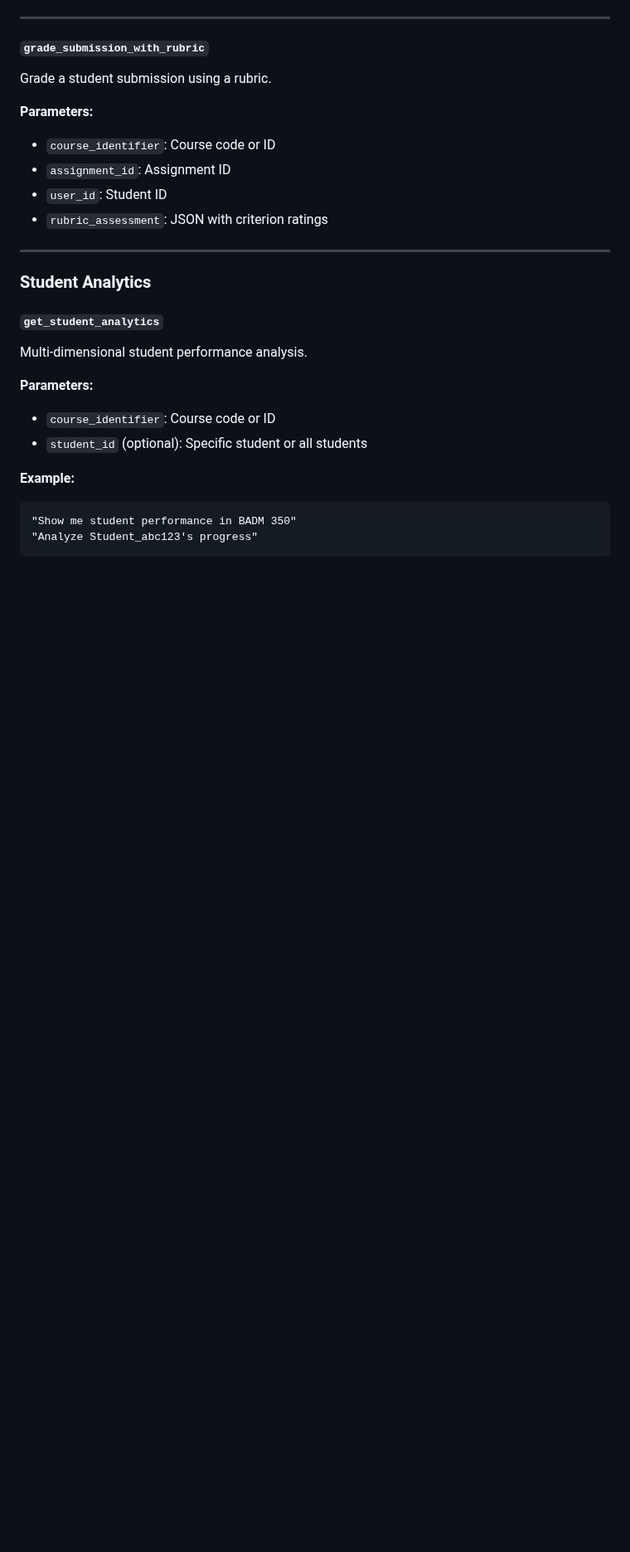
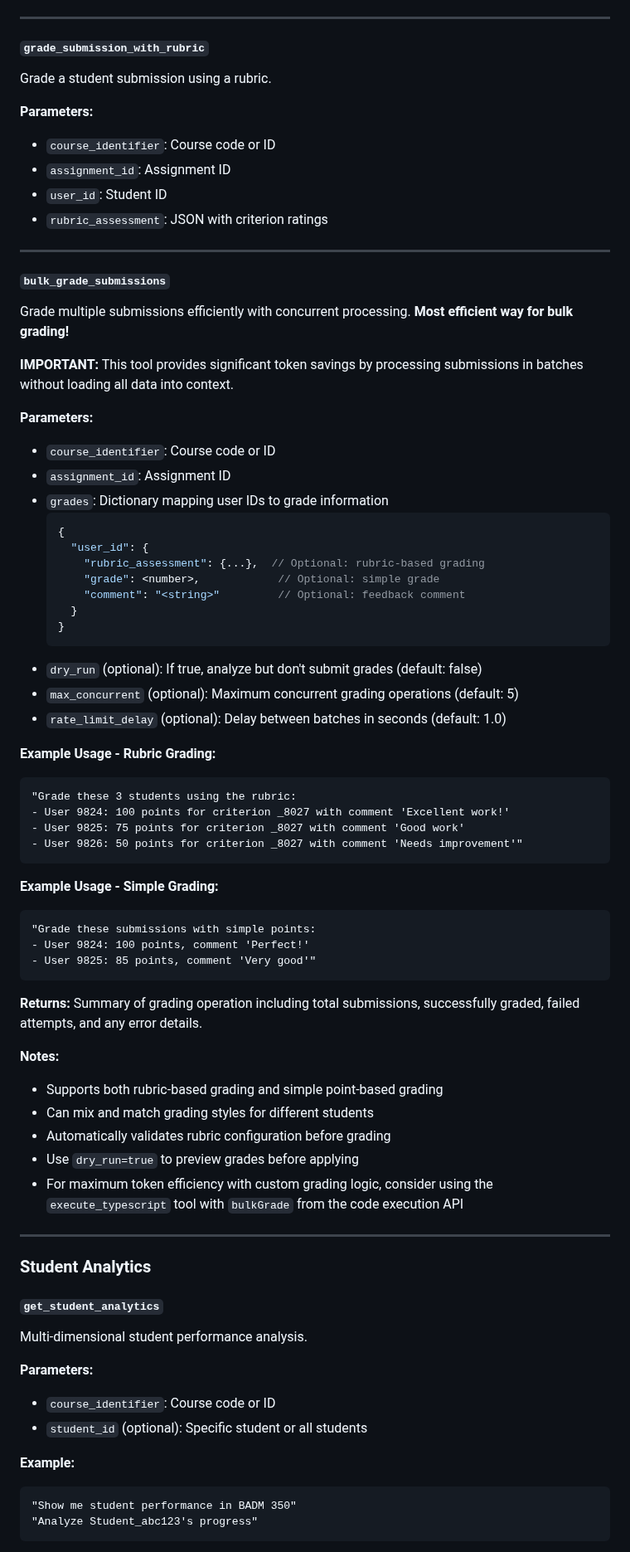
Before and after one commit to vishalsachdev/canvas-mcp, a Markdown page: tools/README.md, the part around the change. Shown at 83% size. Drawn GitHub-style; blank space fills up the shorter version.

Commit message:
docs: Update documentation for new bulk_grade_submissions tool
- Add bulk_grade_submissions tool documentation to tools/README.md
- Update main README.md to mention bulk grading in Rubric Tools section
- Clarify when to use bulk_grade_submissions vs code execution API
- Add examples for both rubric-based and simple point-based grading
- Document parameters, usage patterns, and best practices

This completes the documentation for PR #32 which introduces:
1. Code execution tools (execute_typescript, list_code_api_modules)
2. Bulk grade submissions tool for efficient batch grading

🤖 Generated with [Claude Code](https://claude.com/claude-code)

Co-Authored-By: Claude <noreply@anthropic.com>

````diff
--- a/tools/README.md
+++ b/tools/README.md
@@ -215,6 +215,54 @@ Grade a student submission using a rubric.
 - `assignment_id`: Assignment ID
 - `user_id`: Student ID
 - `rubric_assessment`: JSON with criterion ratings
+
+---
+
+#### `bulk_grade_submissions`
+Grade multiple submissions efficiently with concurrent processing. **Most efficient way for bulk grading!**
+
+**IMPORTANT:** This tool provides significant token savings by processing submissions in batches without loading all data into context.
+
+**Parameters:**
+- `course_identifier`: Course code or ID
+- `assignment_id`: Assignment ID
+- `grades`: Dictionary mapping user IDs to grade information
+  ```json
+  {
+    "user_id": {
+      "rubric_assessment": {...},  // Optional: rubric-based grading
+      "grade": <number>,            // Optional: simple grade
+      "comment": "<string>"         // Optional: feedback comment
+    }
+  }
+  ```
+- `dry_run` (optional): If true, analyze but don't submit grades (default: false)
+- `max_concurrent` (optional): Maximum concurrent grading operations (default: 5)
+- `rate_limit_delay` (optional): Delay between batches in seconds (default: 1.0)
+
+**Example Usage - Rubric Grading:**
+```
+"Grade these 3 students using the rubric:
+- User 9824: 100 points for criterion _8027 with comment 'Excellent work!'
+- User 9825: 75 points for criterion _8027 with comment 'Good work'
+- User 9826: 50 points for criterion _8027 with comment 'Needs improvement'"
+```
+
+**Example Usage - Simple Grading:**
+```
+"Grade these submissions with simple points:
+- User 9824: 100 points, comment 'Perfect!'
+- User 9825: 85 points, comment 'Very good'"
+```
+
+**Returns:** Summary of grading operation including total submissions, successfully graded, failed attempts, and any error details.
+
+**Notes:**
+- Supports both rubric-based grading and simple point-based grading
+- Can mix and match grading styles for different students
+- Automatically validates rubric configuration before grading
+- Use `dry_run=true` to preview grades before applying
+- For maximum token efficiency with custom grading logic, consider using the `execute_typescript` tool with `bulkGrade` from the code execution API
 
 ---
 
````
Also changed, not shown: README.md (+10 -4 lines).
